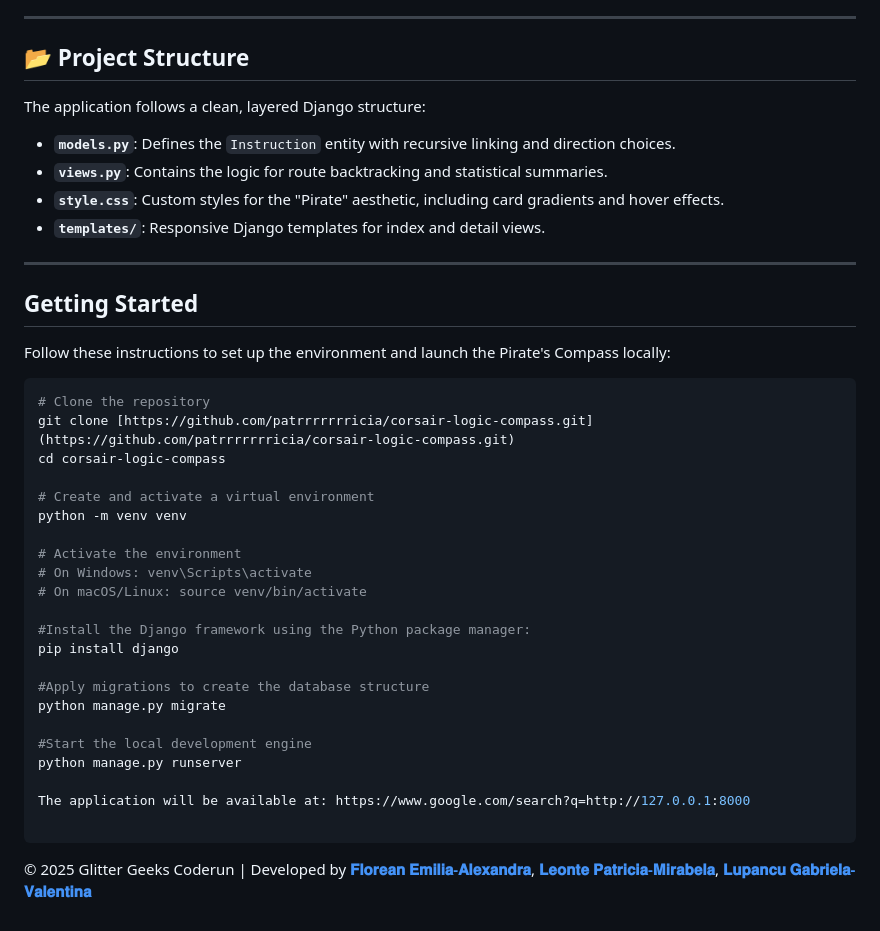
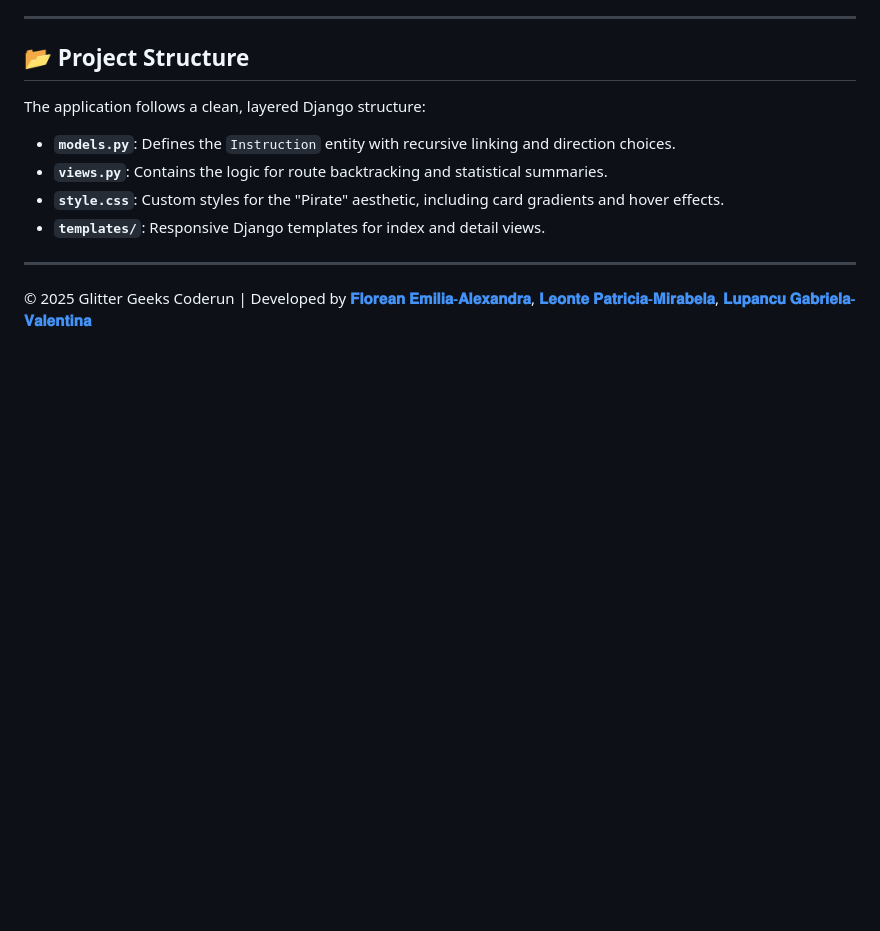
Before and after one commit to patrrrrrrricia/corsair-logic-compass, a Markdown page: README.md, the part around the change. GitHub-like rendering; blank space fills up the shorter version.

Commit message:
Update README.md
Co-authored-by: Gabriela Lupancu <gabriela.lupancu@yahoo.com>

````diff
--- a/README.md
+++ b/README.md
@@ -37,33 +37,4 @@ The application follows a clean, layered Django structure:
 
 ---
 
-## Getting Started
-
-Follow these instructions to set up the environment and launch the Pirate's Compass locally:
-
-```bash
-# Clone the repository
-git clone [https://github.com/patrrrrrrricia/corsair-logic-compass.git](https://github.com/patrrrrrrricia/corsair-logic-compass.git)
-cd corsair-logic-compass
-
-# Create and activate a virtual environment
-python -m venv venv
-
-# Activate the environment
-# On Windows: venv\Scripts\activate
-# On macOS/Linux: source venv/bin/activate
-
-#Install the Django framework using the Python package manager:
-pip install django
-
-#Apply migrations to create the database structure
-python manage.py migrate
-
-#Start the local development engine
-python manage.py runserver
-
-The application will be available at: https://www.google.com/search?q=http://127.0.0.1:8000
-
-```
-
 © 2025 Glitter Geeks Coderun | Developed by [**𝐅𝐥𝐨𝐫𝐞𝐚𝐧 𝐄𝐦𝐢𝐥𝐢𝐚-𝐀𝐥𝐞𝐱𝐚𝐧𝐝𝐫𝐚**](https://github.com/Emily-f2510), [**𝐋𝐞𝐨𝐧𝐭𝐞 𝐏𝐚𝐭𝐫𝐢𝐜𝐢𝐚-𝐌𝐢𝐫𝐚𝐛𝐞𝐥𝐚**](https://patrrrrrrricia.github.io/glowing-button/), [**𝐋𝐮𝐩𝐚𝐧𝐜𝐮 𝐆𝐚𝐛𝐫𝐢𝐞𝐥𝐚-𝐕𝐚𝐥𝐞𝐧𝐭𝐢𝐧𝐚**](https://github.com/gabrielalupancu)
````
